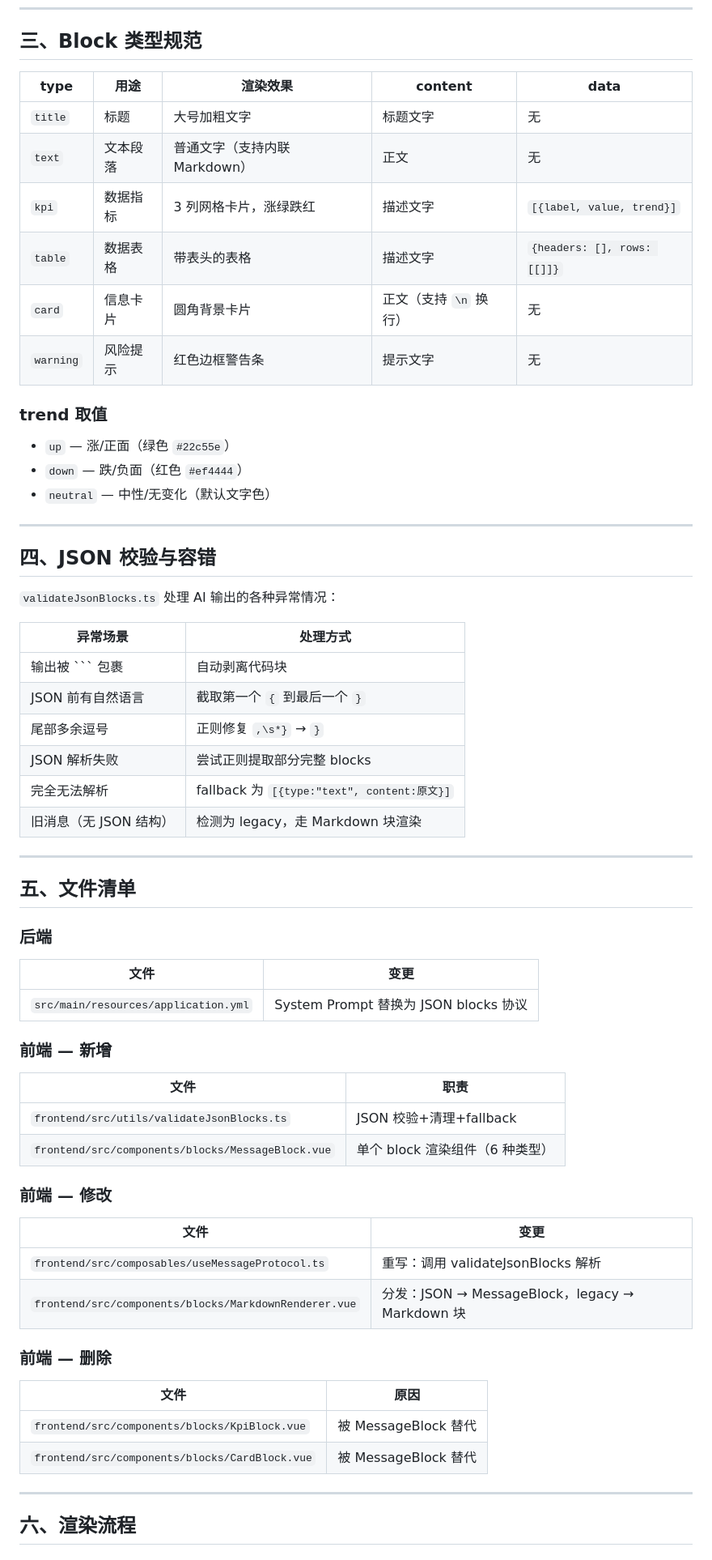
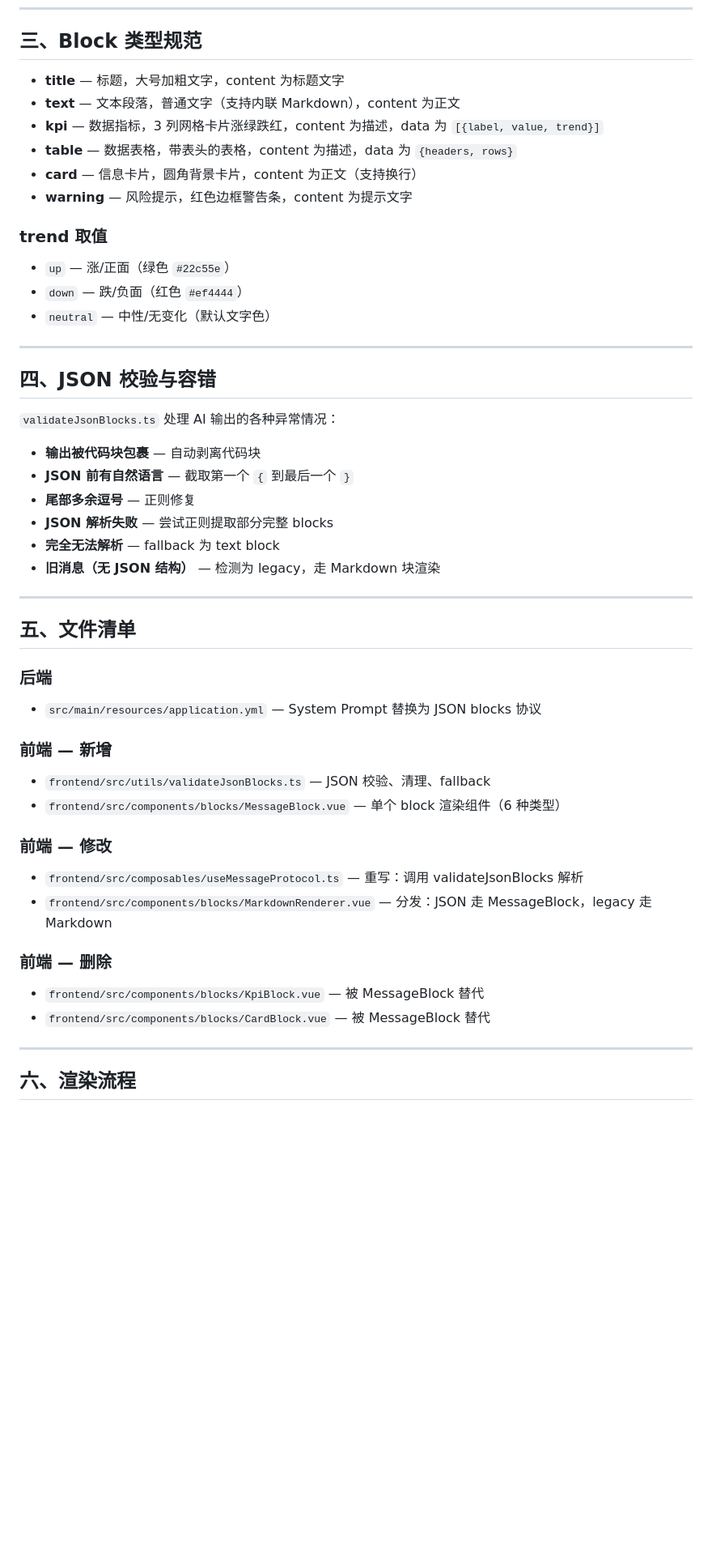
Before and after one commit to liukai-code/xiaomo-investment-agent, a Markdown page: docs/chat-ui-redesign.md, the part around one of its changes. Shown at 81% size. Rendered like a GitHub page; blank space fills up the shorter version.

Commit message:
docs：修复 chat-ui-redesign.md 格式问题

````diff
--- a/docs/chat-ui-redesign.md
+++ b/docs/chat-ui-redesign.md
@@ -53,14 +53,12 @@ AI 不再输出自由文本，而是输出 **JSON blocks 数组**。每个 block
 
 ## 三、Block 类型规范
 
-| type | 用途 | 渲染效果 | content | data |
-|------|------|----------|---------|------|
-| `title` | 标题 | 大号加粗文字 | 标题文字 | 无 |
-| `text` | 文本段落 | 普通文字（支持内联 Markdown） | 正文 | 无 |
-| `kpi` | 数据指标 | 3 列网格卡片，涨绿跌红 | 描述文字 | `[{label, value, trend}]` |
-| `table` | 数据表格 | 带表头的表格 | 描述文字 | `{headers: [], rows: [[]]}` |
-| `card` | 信息卡片 | 圆角背景卡片 | 正文（支持 `\n` 换行） | 无 |
-| `warning` | 风险提示 | 红色边框警告条 | 提示文字 | 无 |
+- **title** — 标题，大号加粗文字，content 为标题文字
+- **text** — 文本段落，普通文字（支持内联 Markdown），content 为正文
+- **kpi** — 数据指标，3 列网格卡片涨绿跌红，content 为描述，data 为 `[{label, value, trend}]`
+- **table** — 数据表格，带表头的表格，content 为描述，data 为 `{headers, rows}`
+- **card** — 信息卡片，圆角背景卡片，content 为正文（支持换行）
+- **warning** — 风险提示，红色边框警告条，content 为提示文字
 
 ### trend 取值
 
@@ -74,14 +72,12 @@ AI 不再输出自由文本，而是输出 **JSON blocks 数组**。每个 block
 
 `validateJsonBlocks.ts` 处理 AI 输出的各种异常情况：
 
-| 异常场景 | 处理方式 |
-|----------|----------|
-| 输出被 ``` 包裹 | 自动剥离代码块 |
-| JSON 前有自然语言 | 截取第一个 `{` 到最后一个 `}` |
-| 尾部多余逗号 | 正则修复 `,\s*}` → `}` |
-| JSON 解析失败 | 尝试正则提取部分完整 blocks |
-| 完全无法解析 | fallback 为 `[{type:"text", content:原文}]` |
-| 旧消息（无 JSON 结构） | 检测为 legacy，走 Markdown 块渲染 |
+- **输出被代码块包裹** — 自动剥离代码块
+- **JSON 前有自然语言** — 截取第一个 `{` 到最后一个 `}`
+- **尾部多余逗号** — 正则修复
+- **JSON 解析失败** — 尝试正则提取部分完整 blocks
+- **完全无法解析** — fallback 为 text block
+- **旧消息（无 JSON 结构）** — 检测为 legacy，走 Markdown 块渲染
 
 ---
 
@@ -89,30 +85,22 @@ AI 不再输出自由文本，而是输出 **JSON blocks 数组**。每个 block
 
 ### 后端
 
-| 文件 | 变更 |
-|------|------|
-| `src/main/resources/application.yml` | System Prompt 替换为 JSON blocks 协议 |
+- `src/main/resources/application.yml` — System Prompt 替换为 JSON blocks 协议
 
 ### 前端 — 新增
 
-| 文件 | 职责 |
-|------|------|
-| `frontend/src/utils/validateJsonBlocks.ts` | JSON 校验+清理+fallback |
-| `frontend/src/components/blocks/MessageBlock.vue` | 单个 block 渲染组件（6 种类型） |
+- `frontend/src/utils/validateJsonBlocks.ts` — JSON 校验、清理、fallback
+- `frontend/src/components/blocks/MessageBlock.vue` — 单个 block 渲染组件（6 种类型）
 
 ### 前端 — 修改
 
-| 文件 | 变更 |
-|------|------|
-| `frontend/src/composables/useMessageProtocol.ts` | 重写：调用 validateJsonBlocks 解析 |
-| `frontend/src/components/blocks/MarkdownRenderer.vue` | 分发：JSON → MessageBlock，legacy → Markdown 块 |
+- `frontend/src/composables/useMessageProtocol.ts` — 重写：调用 validateJsonBlocks 解析
+- `frontend/src/components/blocks/MarkdownRenderer.vue` — 分发：JSON 走 MessageBlock，legacy 走 Markdown
 
 ### 前端 — 删除
 
-| 文件 | 原因 |
-|------|------|
-| `frontend/src/components/blocks/KpiBlock.vue` | 被 MessageBlock 替代 |
-| `frontend/src/components/blocks/CardBlock.vue` | 被 MessageBlock 替代 |
+- `frontend/src/components/blocks/KpiBlock.vue` — 被 MessageBlock 替代
+- `frontend/src/components/blocks/CardBlock.vue` — 被 MessageBlock 替代
 
 ---
 
````
Also changed, not shown: other parts of docs/chat-ui-redesign.md (+10 -16 lines).
